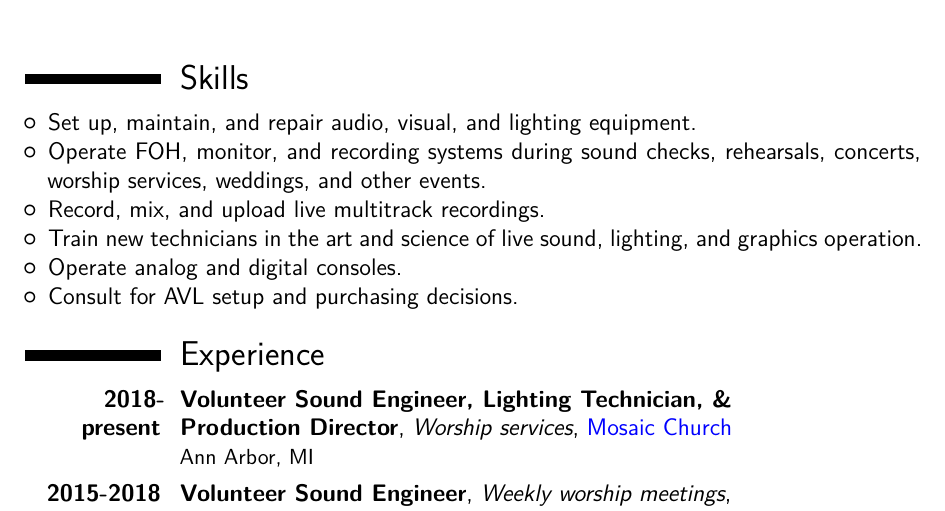
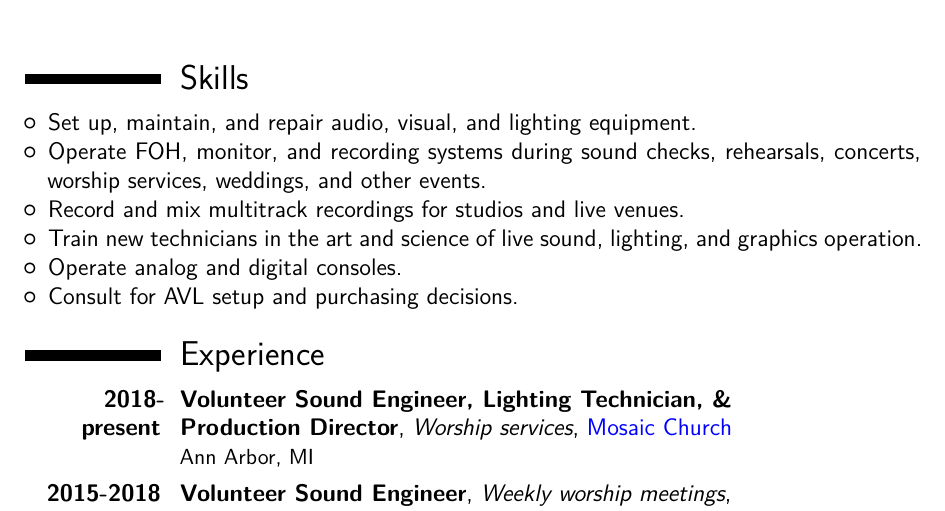
Before and after one commit to kelly-sovacool/latex-cv, a LaTeX CV (sound.tex): part of page 1 of 3, cut so that both start at the same text. The pictures show the PDF file docs/sound.pdf that the author committed with the source.

Commit message:
Minor rephrase

```diff
--- a/sound.tex
+++ b/sound.tex
@@ -69,7 +69,7 @@
 \begin{itemize}
 \item Set up, maintain, and repair audio, visual, and lighting equipment.
 \item Operate FOH, monitor, and recording systems during sound checks, rehearsals, concerts, worship services, weddings, and other events.
-\item Record, mix, and upload live multitrack recordings.
+\item Record and mix multitrack recordings for studios and live venues.
 \item Train new technicians in the art and science of live sound, lighting, and graphics operation.
 \item Operate analog and digital consoles.
 \item Consult for AVL setup and purchasing decisions.
```
Also changed, not shown: docs/sound.pdf.
